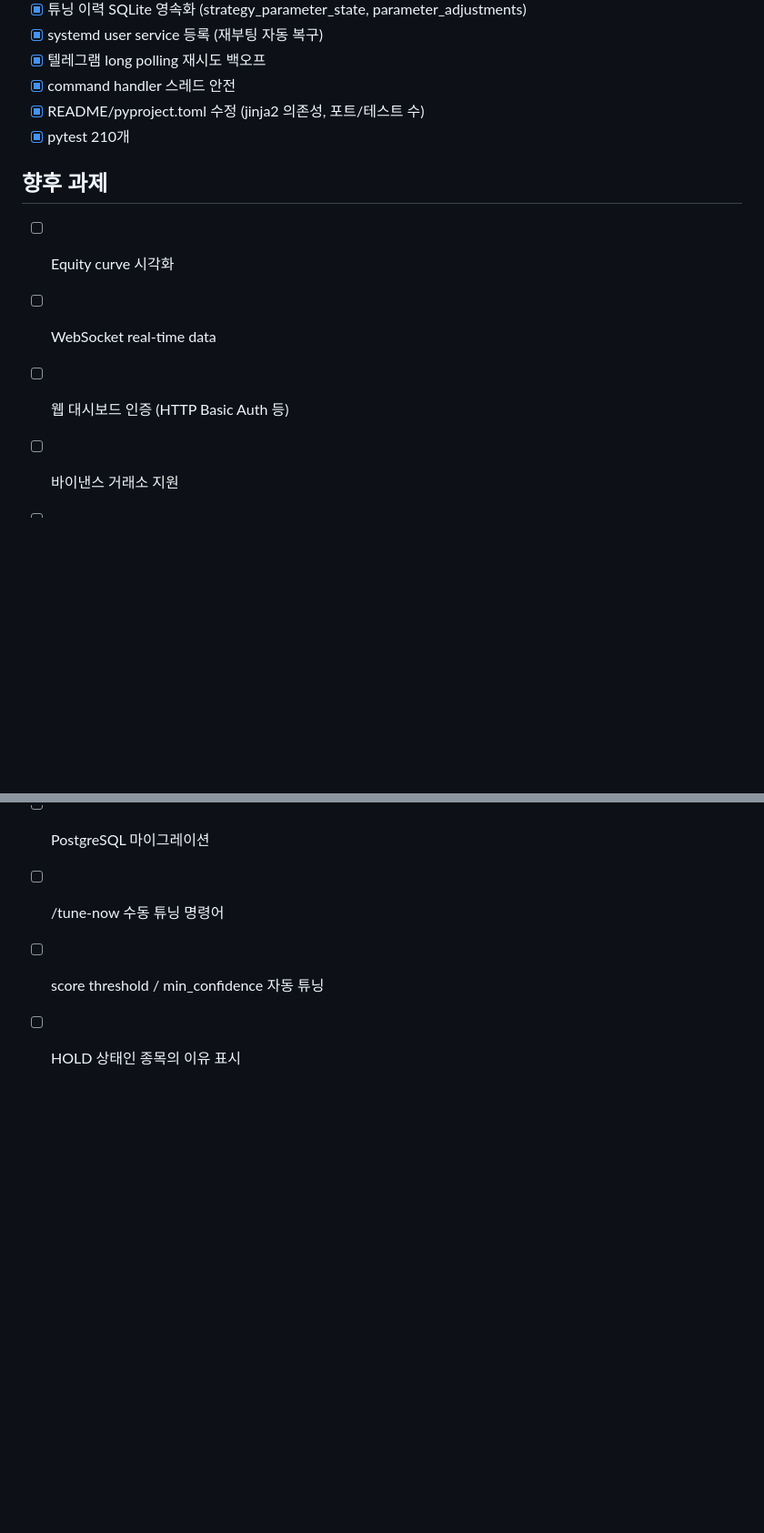
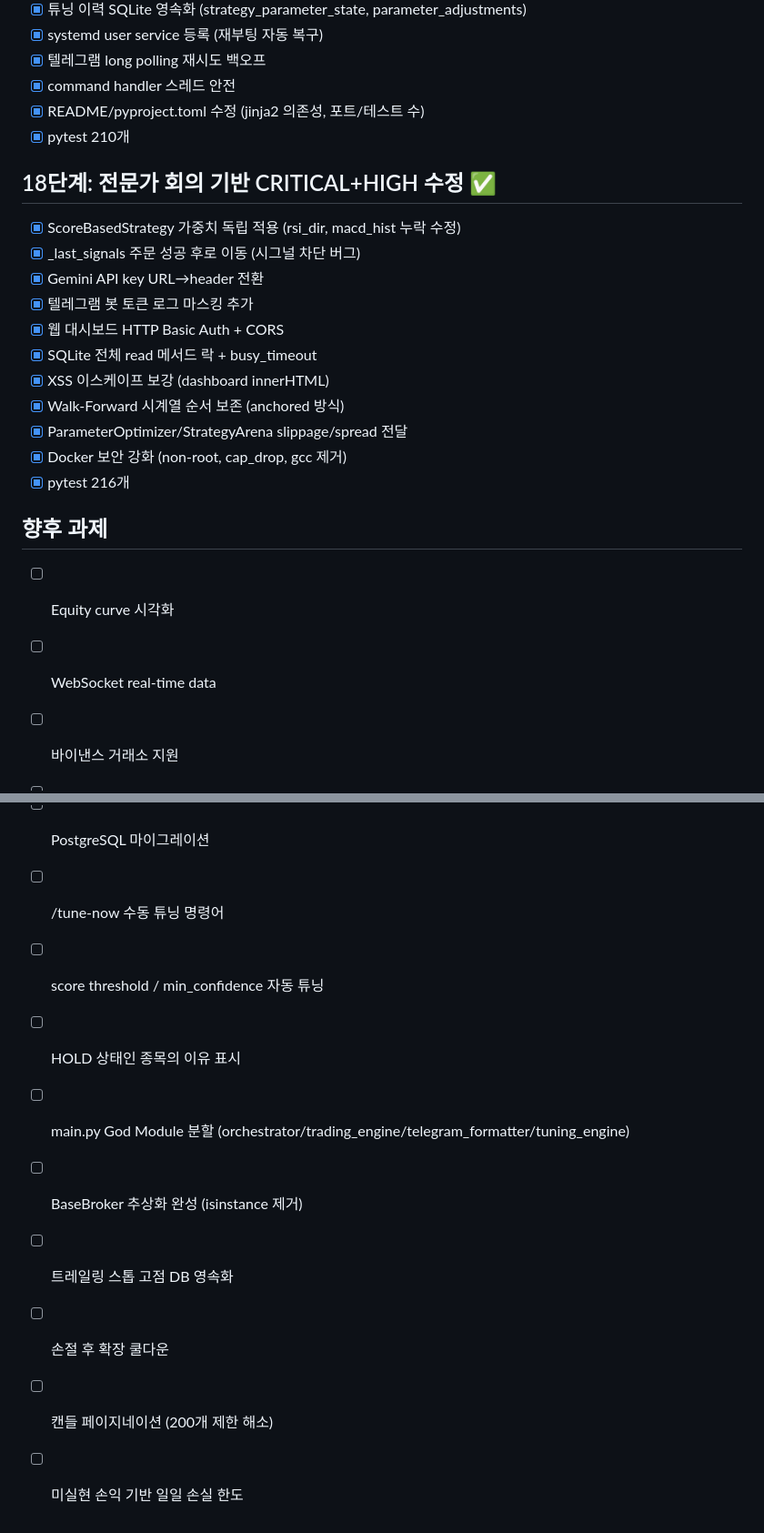
Before and after one commit to faeqsu10/cryptolight, a Markdown page: tasks/todo.md, 2 parts joined by grey strips. Shown at 91% size. Rendered like a GitHub page; blank space fills up the shorter version.

Commit message:
docs: 18단계 전문가 회의 기반 수정 내역 및 향후 과제 업데이트
Co-Authored-By: Claude Opus 4.6 <noreply@anthropic.com>

```diff
--- a/tasks/todo.md
+++ b/tasks/todo.md
@@ -145,12 +145,30 @@
 - [x] README/pyproject.toml 수정 (jinja2 의존성, 포트/테스트 수)
 - [x] pytest 210개
 
+## 18단계: 전문가 회의 기반 CRITICAL+HIGH 수정 ✅
+- [x] ScoreBasedStrategy 가중치 독립 적용 (rsi_dir, macd_hist 누락 수정)
+- [x] _last_signals 주문 성공 후로 이동 (시그널 차단 버그)
+- [x] Gemini API key URL→header 전환
+- [x] 텔레그램 봇 토큰 로그 마스킹 추가
+- [x] 웹 대시보드 HTTP Basic Auth + CORS
+- [x] SQLite 전체 read 메서드 락 + busy_timeout
+- [x] XSS 이스케이프 보강 (dashboard innerHTML)
+- [x] Walk-Forward 시계열 순서 보존 (anchored 방식)
+- [x] ParameterOptimizer/StrategyArena slippage/spread 전달
+- [x] Docker 보안 강화 (non-root, cap_drop, gcc 제거)
+- [x] pytest 216개
+
 ## 향후 과제
 - [ ] Equity curve 시각화
 - [ ] WebSocket real-time data
-- [ ] 웹 대시보드 인증 (HTTP Basic Auth 등)
 - [ ] 바이낸스 거래소 지원
 - [ ] PostgreSQL 마이그레이션
 - [ ] /tune-now 수동 튜닝 명령어
 - [ ] score threshold / min_confidence 자동 튜닝
 - [ ] HOLD 상태인 종목의 이유 표시
+- [ ] main.py God Module 분할 (orchestrator/trading_engine/telegram_formatter/tuning_engine)
+- [ ] BaseBroker 추상화 완성 (isinstance 제거)
+- [ ] 트레일링 스톱 고점 DB 영속화
+- [ ] 손절 후 확장 쿨다운
+- [ ] 캔들 페이지네이션 (200개 제한 해소)
+- [ ] 미실현 손익 기반 일일 손실 한도
```
